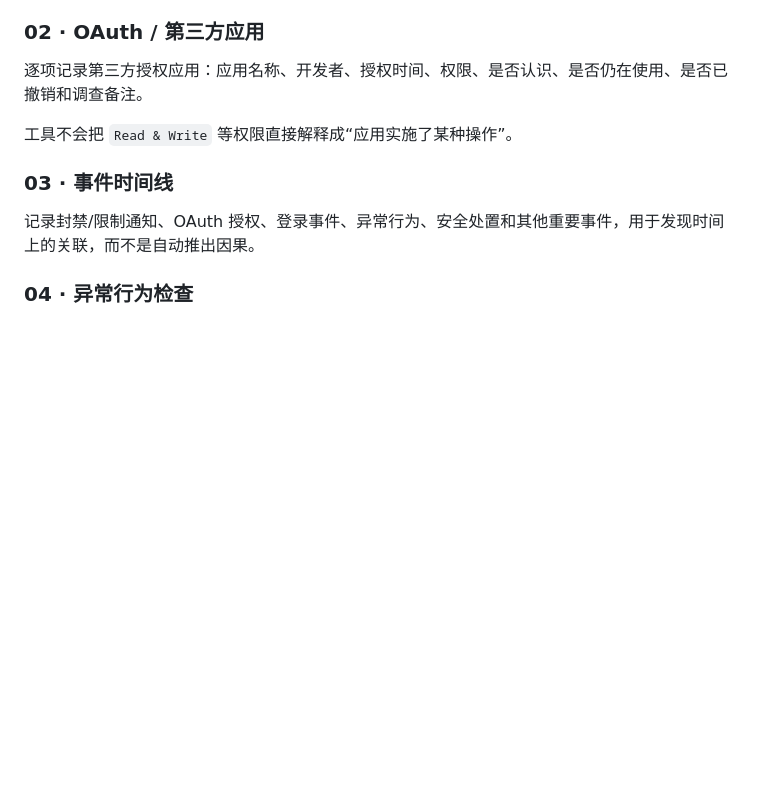
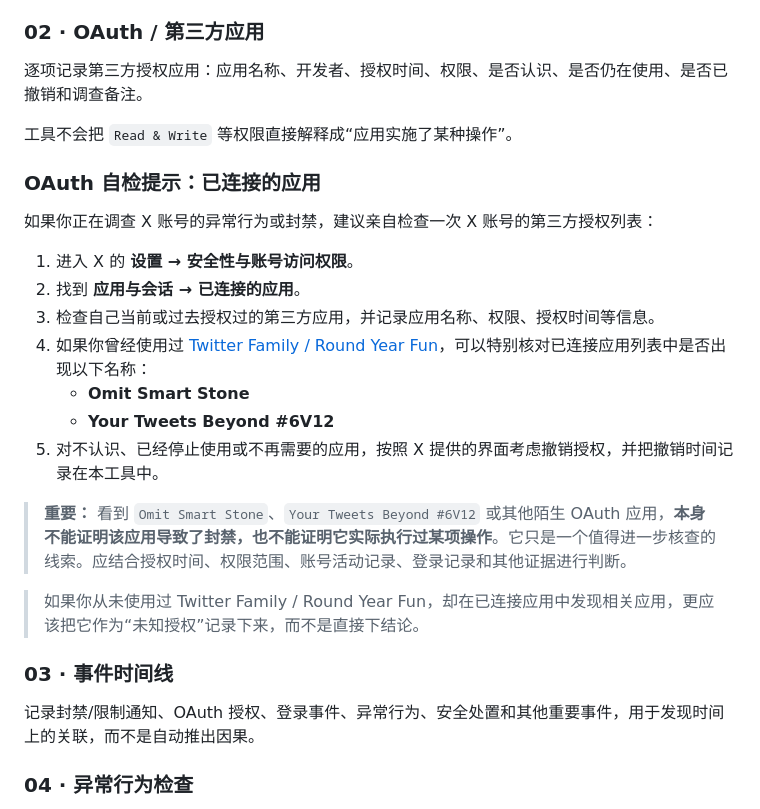
Before and after one commit to Lynnker-0904/x-appeal-checklist, a Markdown page: README.md, the part around the change. Rendered like a GitHub page; blank space fills up the shorter version.

Commit message:
docs: add OAuth self-check guidance

```diff
--- a/README.md
+++ b/README.md
@@ -28,6 +28,22 @@
 逐项记录第三方授权应用：应用名称、开发者、授权时间、权限、是否认识、是否仍在使用、是否已撤销和调查备注。
 
 工具不会把 `Read & Write` 等权限直接解释成“应用实施了某种操作”。
+
+### OAuth 自检提示：已连接的应用
+
+如果你正在调查 X 账号的异常行为或封禁，建议亲自检查一次 X 账号的第三方授权列表：
+
+1. 进入 X 的 **设置 → 安全性与账号访问权限**。
+2. 找到 **应用与会话 → 已连接的应用**。
+3. 检查自己当前或过去授权过的第三方应用，并记录应用名称、权限、授权时间等信息。
+4. 如果你曾经使用过 [Twitter Family / Round Year Fun](https://roundyearfun.org/twitterfamily/)，可以特别核对已连接应用列表中是否出现以下名称：
+   - **Omit Smart Stone**
+   - **Your Tweets Beyond #6V12**
+5. 对不认识、已经停止使用或不再需要的应用，按照 X 提供的界面考虑撤销授权，并把撤销时间记录在本工具中。
+
+> **重要：** 看到 `Omit Smart Stone`、`Your Tweets Beyond #6V12` 或其他陌生 OAuth 应用，**本身不能证明该应用导致了封禁，也不能证明它实际执行过某项操作**。它只是一个值得进一步核查的线索。应结合授权时间、权限范围、账号活动记录、登录记录和其他证据进行判断。
+
+> 如果你从未使用过 Twitter Family / Round Year Fun，却在已连接应用中发现相关应用，更应该把它作为“未知授权”记录下来，而不是直接下结论。
 
 ### 03 · 事件时间线
 
```
